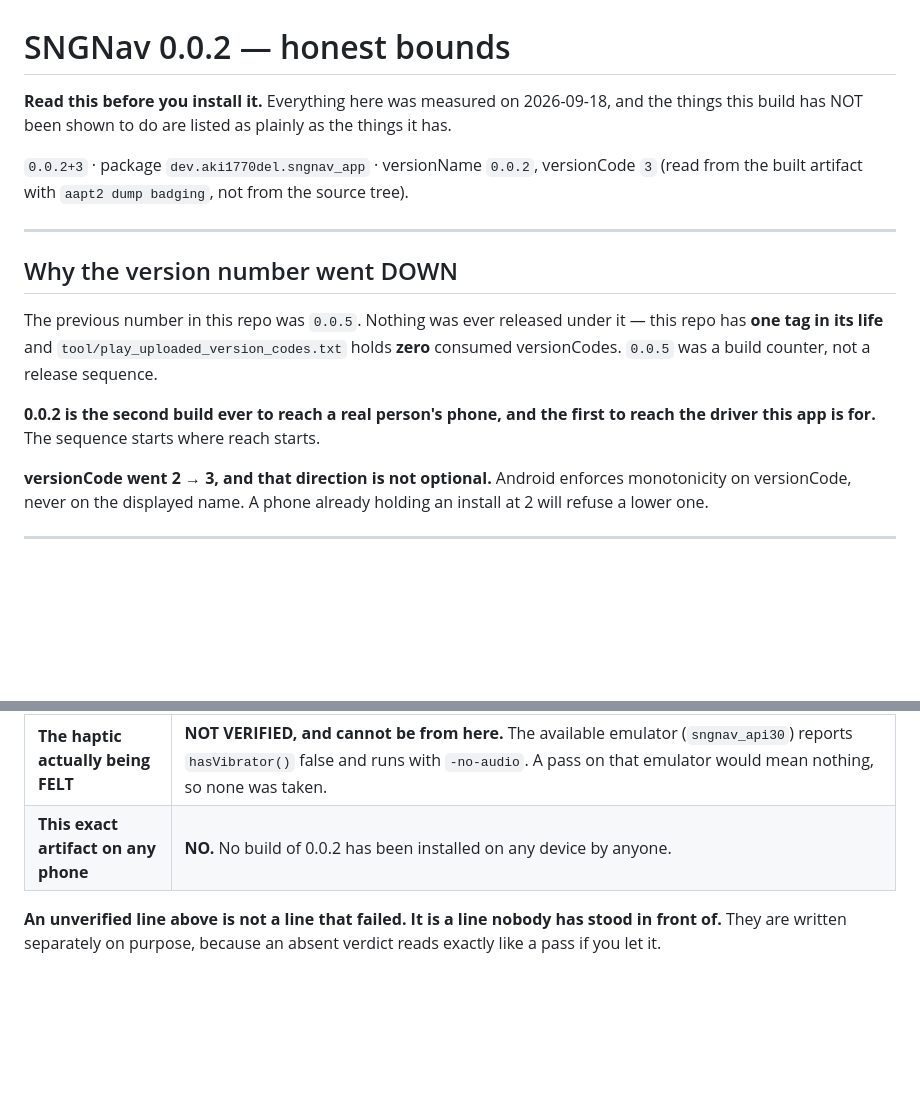
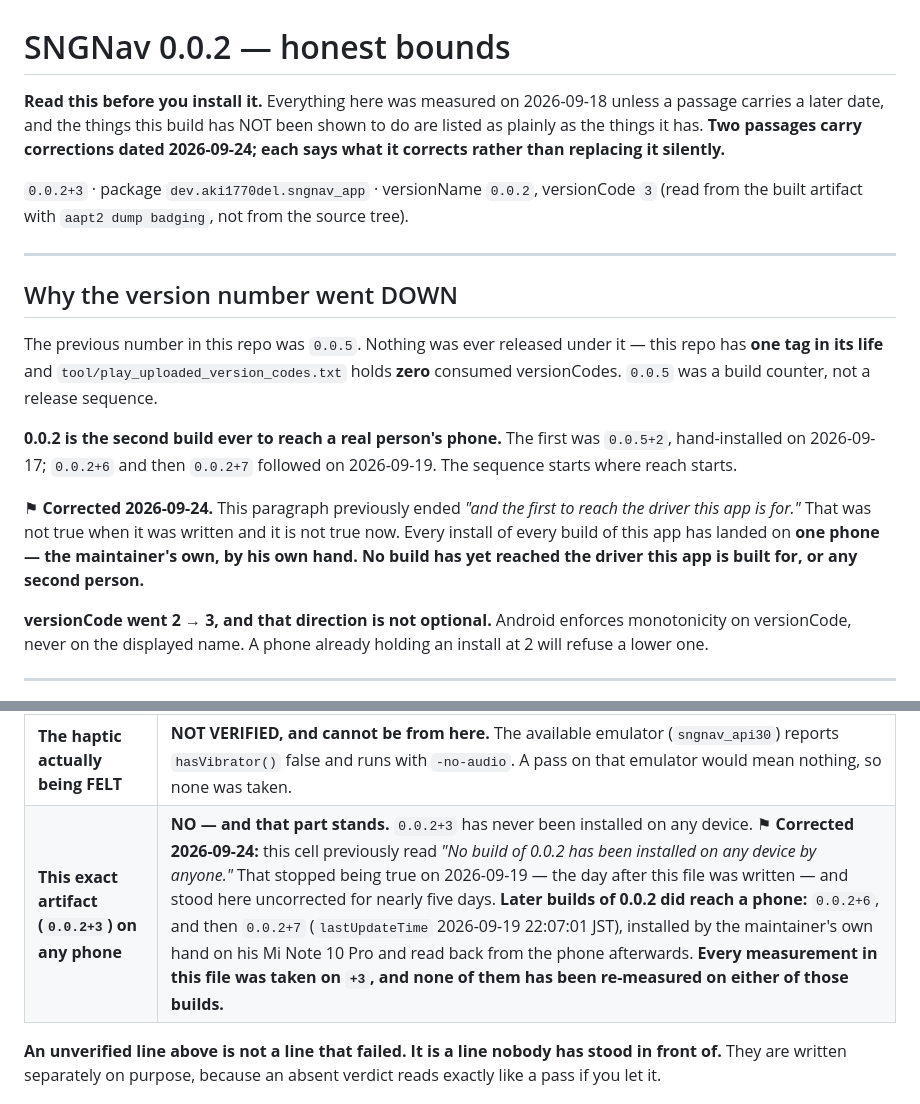
Before and after one commit to aki1770-del/sngnav-app, a Markdown page: RELEASE_NOTES_0.0.2.md, 2 parts joined by grey strips. GitHub-like rendering; blank space fills up the shorter version.

Commit message:
A published line said no build of 0.0.2 had reached any phone, five days after one had
`RELEASE_NOTES_0.0.2.md` is the file a stranger reads to decide whether to trust this
software. One cell in it read:

    **NO.** No build of 0.0.2 has been installed on any device by anyone.

That was true when it was written on 2026-09-18. It stopped being true the next day, and
it has been world-readable and false ever since.

Measured before this change, from the sources rather than from a record:

- `0.0.2+6`, and then `0.0.2+7`, were installed by hand on a Mi Note 10 Pro and read back
  from the phone: `versionCode 7 · versionName 0.0.2 · lastUpdateTime 2026-09-19 22:07:01`,
  recorded independently at the time of the read and again the following day.
- `0.0.2+3` itself — the artifact this file documents — has never been installed anywhere.
  No device read in the record has ever reported versionCode 3. The row's own question was
  answered correctly; the sentence answering it reached past the question.
- The version ledger this file cites still holds zero consumed versionCodes, so that
  claim is unchanged and is left alone.

The repair is not only the fact. The defect was the shape: an undated universal negative
("on any device by anyone") standing in for an answer to a narrow, dated question ("this
exact artifact"). A negative with no clock on it is a claim about the past worn as a claim
about the present, and nothing in this repository guards against one. The replacement
answers only what the row asks and dates what expires.

Two passages are corrected, each stating what it corrected rather than replacing it
silently:

- the reach claim, which also said 0.0.2 was "the first to reach the driver this app is
  for". Every install of every build has landed on one phone, the maintainer's own, by his
  own hand. No build has reached the driver it is built for, or any second person.
- the table cell above.

The file's opening promise that everything was measured on 2026-09-18 is amended to admit
the later-dated corrections, so the document does not misdate its own repairs.

```diff
--- a/RELEASE_NOTES_0.0.2.md
+++ b/RELEASE_NOTES_0.0.2.md
@@ -1,7 +1,9 @@
 # SNGNav 0.0.2 — honest bounds
 
-**Read this before you install it.** Everything here was measured on 2026-09-18, and the
-things this build has NOT been shown to do are listed as plainly as the things it has.
+**Read this before you install it.** Everything here was measured on 2026-09-18 unless a
+passage carries a later date, and the things this build has NOT been shown to do are listed as
+plainly as the things it has. **Two passages carry corrections dated 2026-09-24; each says what
+it corrects rather than replacing it silently.**
 
 `0.0.2+3` · package `dev.aki1770del.sngnav_app` · versionName `0.0.2`, versionCode `3`
 (read from the built artifact with `aapt2 dump badging`, not from the source tree).
@@ -14,8 +16,14 @@ The previous number in this repo was `0.0.5`. Nothing was ever released under it
 repo has **one tag in its life** and `tool/play_uploaded_version_codes.txt` holds **zero**
 consumed versionCodes. `0.0.5` was a build counter, not a release sequence.
 
-**0.0.2 is the second build ever to reach a real person's phone, and the first to reach
-the driver this app is for.** The sequence starts where reach starts.
+**0.0.2 is the second build ever to reach a real person's phone.** The first was `0.0.5+2`,
+hand-installed on 2026-09-17; `0.0.2+6` and then `0.0.2+7` followed on 2026-09-19. The sequence
+starts where reach starts.
+
+⚑ **Corrected 2026-09-24.** This paragraph previously ended *"and the first to reach the
+driver this app is for."* That was not true when it was written and it is not true now. Every
+install of every build of this app has landed on **one phone — the maintainer's own, by his own
+hand.** **No build has yet reached the driver this app is built for, or any second person.**
 
 **versionCode went 2 → 3, and that direction is not optional.** Android enforces
 monotonicity on versionCode, never on the displayed name. A phone already holding an
@@ -46,7 +54,7 @@ Two consequences, stated because they are yours to carry, not ours:
 | **Her position dot, from a real Android GPS fix** | **SEEN on a physical phone** — a Mi Note 10 Pro, 2026-09-17. The map had said 「現在地 不明 · 最後の位置 なし」 while the phone held a valid fix; after the fix it showed the position. ⚑ **The build that was installed was not this one.** It carried byte-identical position code (`lib/her_position.dart`, blob `d20c9279`, unchanged from that build through to this release), but it was a different artifact. |
 | **The offline voice actually being HEARD** | **NOT VERIFIED.** What is verified is narrower and mechanical: every one of the 40 clips the voice asks Android to open is present, uncompressed and openable **inside this APK** — checked by reading the built artifact, not the source. Whether a person hears it come out of a speaker has not been observed. |
 | **The haptic actually being FELT** | **NOT VERIFIED, and cannot be from here.** The available emulator (`sngnav_api30`) reports `hasVibrator()` false and runs with `-no-audio`. A pass on that emulator would mean nothing, so none was taken. |
-| **This exact artifact on any phone** | **NO.** No build of 0.0.2 has been installed on any device by anyone. |
+| **This exact artifact (`0.0.2+3`) on any phone** | **NO — and that part stands.** `0.0.2+3` has never been installed on any device. ⚑ **Corrected 2026-09-24:** this cell previously read *"No build of 0.0.2 has been installed on any device by anyone."* That stopped being true on 2026-09-19 — the day after this file was written — and stood here uncorrected for nearly five days. **Later builds of 0.0.2 did reach a phone:** `0.0.2+6`, and then `0.0.2+7` (`lastUpdateTime` 2026-09-19 22:07:01 JST), installed by the maintainer's own hand on his Mi Note 10 Pro and read back from the phone afterwards. **Every measurement in this file was taken on `+3`, and none of them has been re-measured on either of those builds.** |
 
 **An unverified line above is not a line that failed. It is a line nobody has stood in front
 of.** They are written separately on purpose, because an absent verdict reads exactly like a
```
